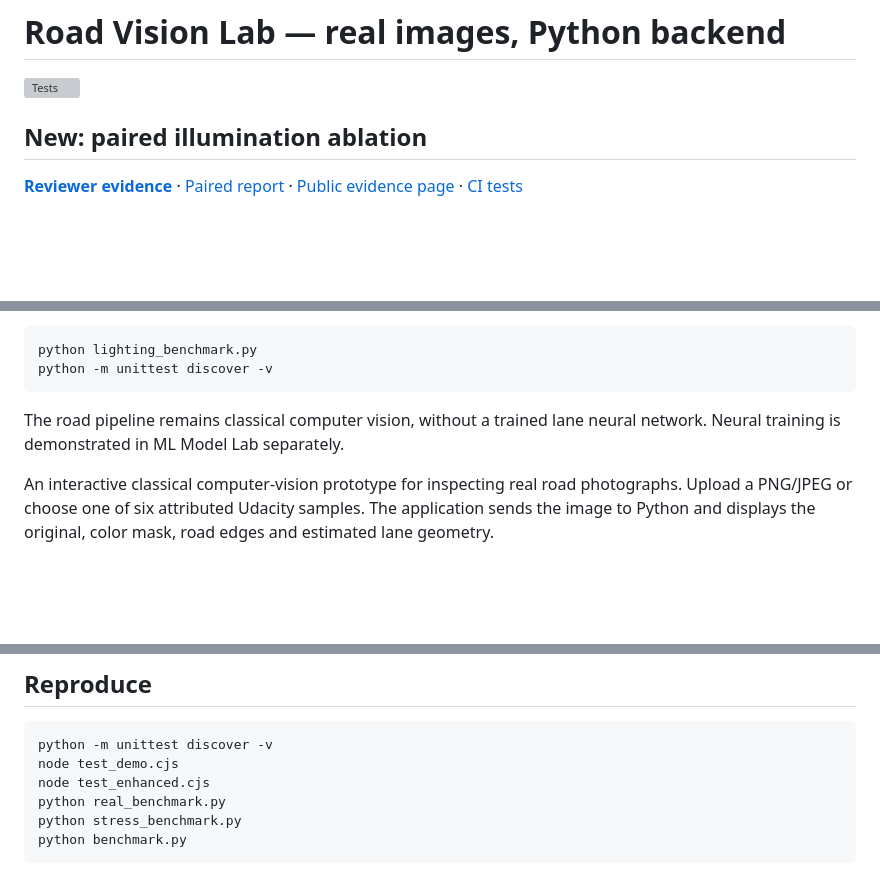
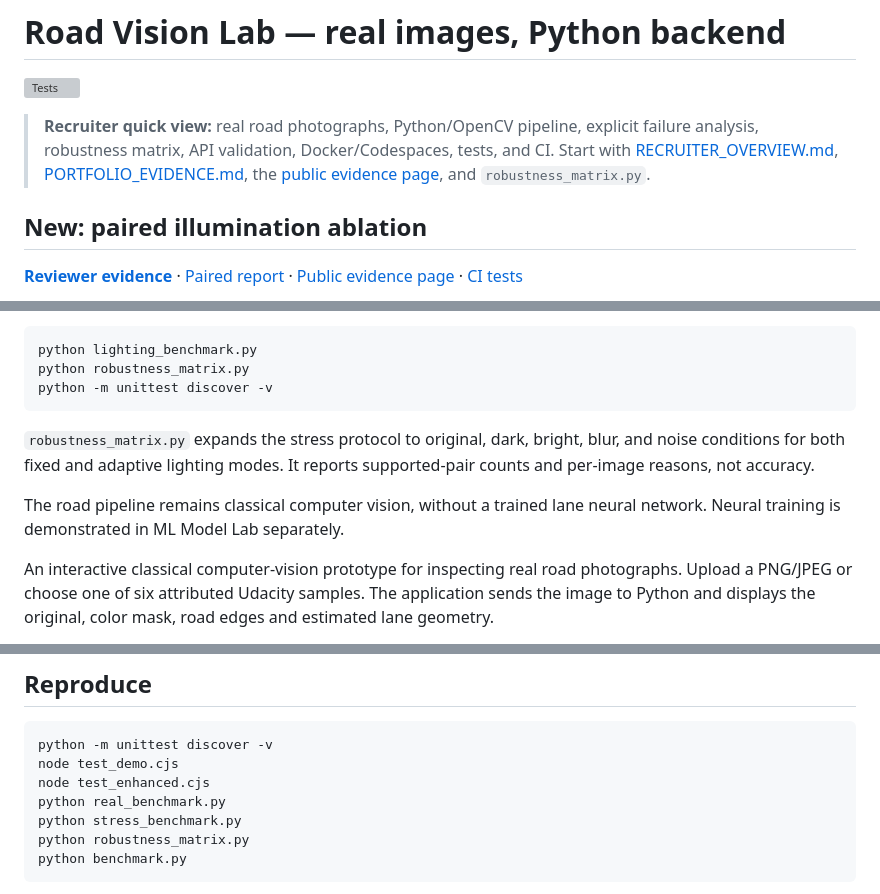
Before and after one commit to erickvera610/road-vision-lab, a Markdown page: README.md, 3 parts joined by grey strips. GitHub-like rendering; blank space fills up the shorter version; grey boxes are pictures that could not be loaded.

Commit message:
Orient road vision README to recruiters

````diff
--- a/README.md
+++ b/README.md
@@ -1,6 +1,8 @@
 # Road Vision Lab — real images, Python backend
 
 ![Tests](https://github.com/erickvera610/road-vision-lab/actions/workflows/tests.yml/badge.svg)
+
+> **Recruiter quick view:** real road photographs, Python/OpenCV pipeline, explicit failure analysis, robustness matrix, API validation, Docker/Codespaces, tests, and CI. Start with [RECRUITER_OVERVIEW.md](RECRUITER_OVERVIEW.md), [PORTFOLIO_EVIDENCE.md](PORTFOLIO_EVIDENCE.md), the [public evidence page](https://erickvera610.github.io/road-vision-lab/evidence.html), and `robustness_matrix.py`.
 
 ## New: paired illumination ablation
 
@@ -19,11 +21,13 @@ Blank and bright-wall controls have no supported pair in either mode. This ablat
 
 ```bash
 python lighting_benchmark.py
+python robustness_matrix.py
 python -m unittest discover -v
 ```
 
+`robustness_matrix.py` expands the stress protocol to original, dark, bright, blur, and noise conditions for both fixed and adaptive lighting modes. It reports supported-pair counts and per-image reasons, not accuracy.
+
 The road pipeline remains classical computer vision, without a trained lane neural network. Neural training is demonstrated in ML Model Lab separately.
-
 
 An interactive classical computer-vision prototype for inspecting real road photographs. Upload a PNG/JPEG or choose one of six attributed Udacity samples. The application sends the image to Python and displays the original, color mask, road edges and estimated lane geometry.
 
@@ -82,6 +86,7 @@ node test_demo.cjs
 node test_enhanced.cjs
 python real_benchmark.py
 python stress_benchmark.py
+python robustness_matrix.py
 python benchmark.py
 ```
 
````
Also changed, not shown: other parts of README.md (+1 -0 lines).
